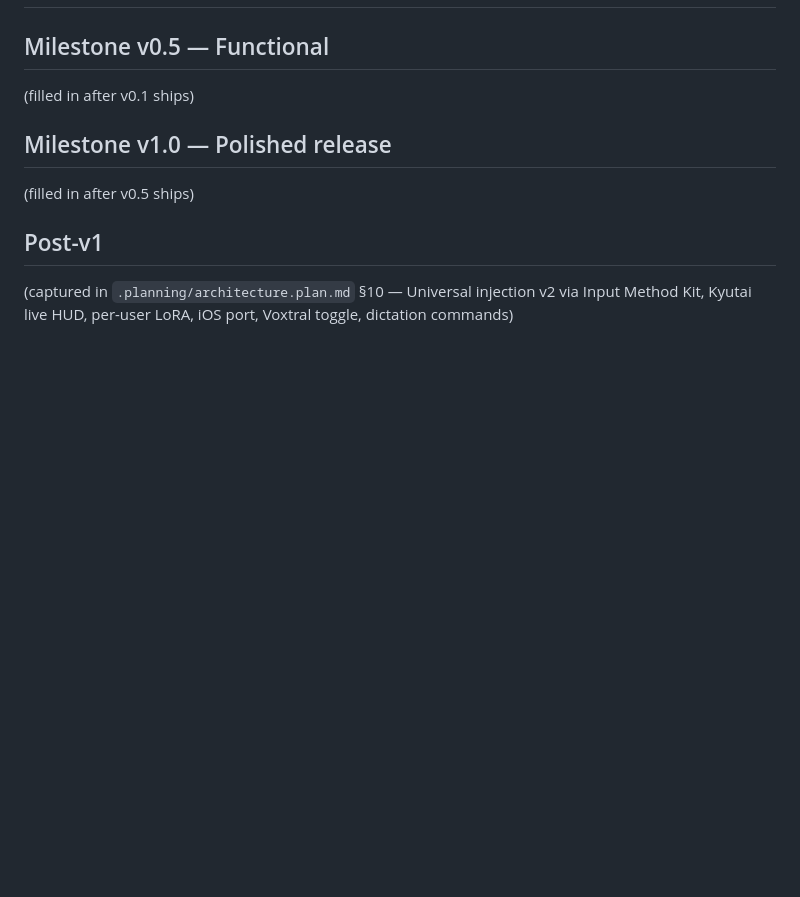
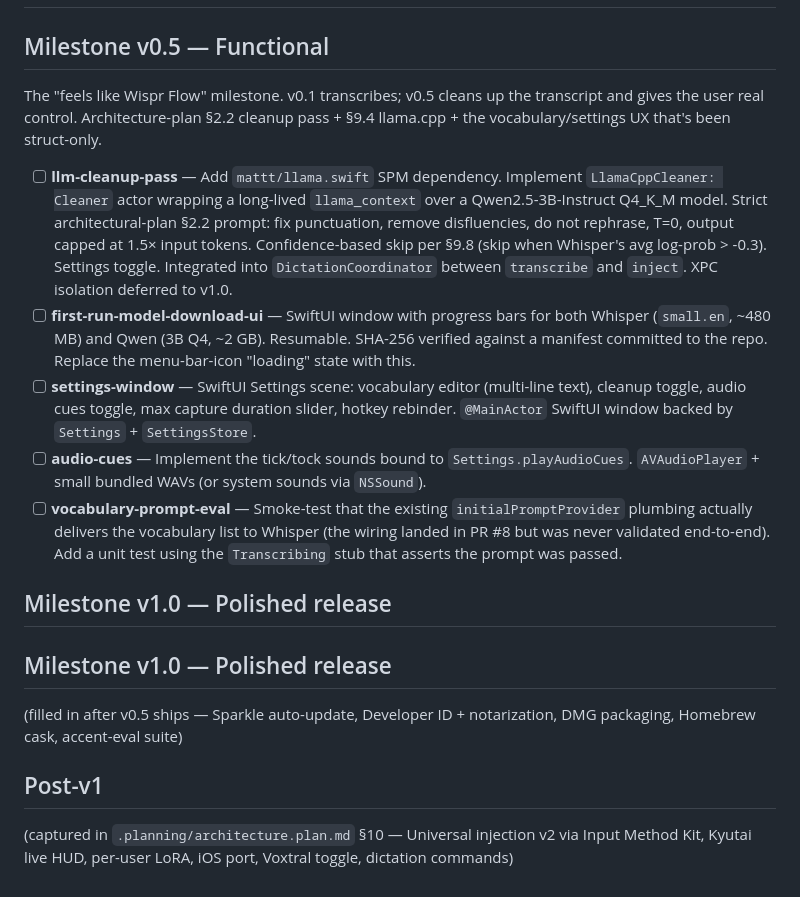
Before and after one commit to humancto/murmur, a Markdown page: ROADMAP.md, the part around the change. Drawn GitHub-style; blank space fills up the shorter version.

Commit message:
chore: scope v0.5 milestone — LLM cleanup, download UI, settings, audio cues, vocab eval

```diff
--- a/ROADMAP.md
+++ b/ROADMAP.md
@@ -19,11 +19,19 @@ Order is intentional. Don't reorder without updating dependencies in the plans.
 
 ## Milestone v0.5 — Functional
 
-(filled in after v0.1 ships)
+The "feels like Wispr Flow" milestone. v0.1 transcribes; v0.5 cleans up the transcript and gives the user real control. Architecture-plan §2.2 cleanup pass + §9.4 llama.cpp + the vocabulary/settings UX that's been struct-only.
+
+- [ ] **llm-cleanup-pass** — Add `mattt/llama.swift` SPM dependency. Implement `LlamaCppCleaner: Cleaner` actor wrapping a long-lived `llama_context` over a Qwen2.5-3B-Instruct Q4_K_M model. Strict architectural-plan §2.2 prompt: fix punctuation, remove disfluencies, do not rephrase, T=0, output capped at 1.5× input tokens. Confidence-based skip per §9.8 (skip when Whisper's avg log-prob > -0.3). Settings toggle. Integrated into `DictationCoordinator` between `transcribe` and `inject`. XPC isolation deferred to v1.0.
+- [ ] **first-run-model-download-ui** — SwiftUI window with progress bars for both Whisper (`small.en`, ~480 MB) and Qwen (3B Q4, ~2 GB). Resumable. SHA-256 verified against a manifest committed to the repo. Replace the menu-bar-icon "loading" state with this.
+- [ ] **settings-window** — SwiftUI Settings scene: vocabulary editor (multi-line text), cleanup toggle, audio cues toggle, max capture duration slider, hotkey rebinder. `@MainActor` SwiftUI window backed by `Settings` + `SettingsStore`.
+- [ ] **audio-cues** — Implement the tick/tock sounds bound to `Settings.playAudioCues`. `AVAudioPlayer` + small bundled WAVs (or system sounds via `NSSound`).
+- [ ] **vocabulary-prompt-eval** — Smoke-test that the existing `initialPromptProvider` plumbing actually delivers the vocabulary list to Whisper (the wiring landed in PR #8 but was never validated end-to-end). Add a unit test using the `Transcribing` stub that asserts the prompt was passed.
 
 ## Milestone v1.0 — Polished release
 
-(filled in after v0.5 ships)
+## Milestone v1.0 — Polished release
+
+(filled in after v0.5 ships — Sparkle auto-update, Developer ID + notarization, DMG packaging, Homebrew cask, accent-eval suite)
 
 ## Post-v1
 
```
